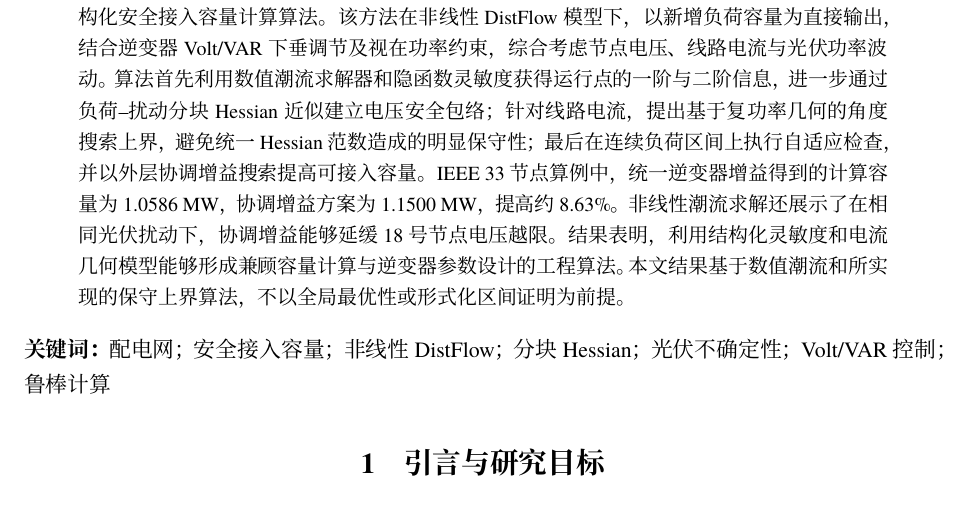
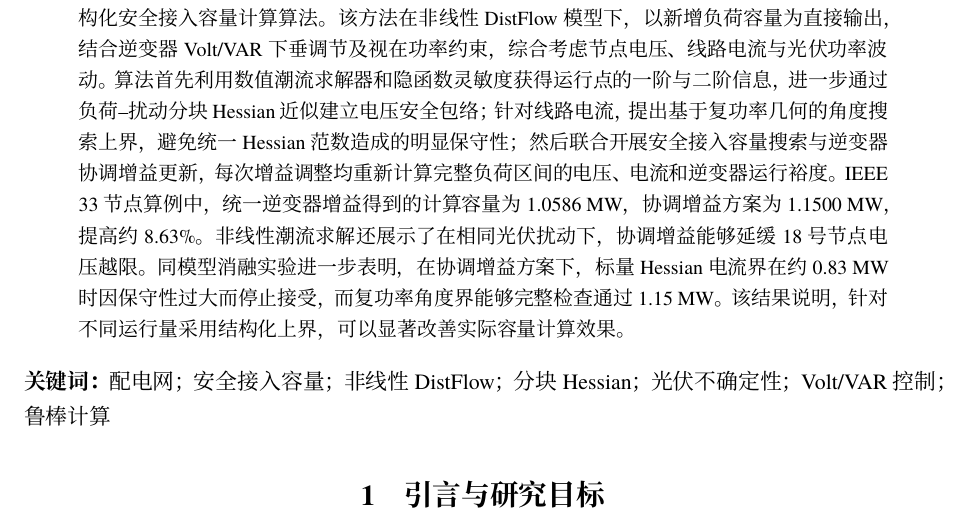
Before and after one commit to evaristebernhard/math, a LaTeX document (distribution_capacity_algorithm/paper/main.tex): part of page 1 of 10, cut so that both start at the same text. Compiled offline with XeLaTeX.

Commit message:
将论文统一改为容量计算与协调增益一体化算法，减少抽象或可选表述

```diff
--- a/distribution_capacity_algorithm/paper/main.tex
+++ b/distribution_capacity_algorithm/paper/main.tex
@@ -24,7 +24,7 @@
 \begin{document}
 \maketitle
 \begin{abstract}
-针对高比例光伏接入下新增负荷容量难以准确评估的问题，提出一种面向径向配电网的结构化安全接入容量计算算法。该方法在非线性 DistFlow 模型下，以新增负荷容量为直接输出，结合逆变器 Volt/VAR 下垂调节及视在功率约束，综合考虑节点电压、线路电流与光伏功率波动。算法首先利用数值潮流求解器和隐函数灵敏度获得运行点的一阶与二阶信息，进一步通过负荷--扰动分块 Hessian 近似建立电压安全包络；针对线路电流，提出基于复功率几何的角度搜索上界，避免统一 Hessian 范数造成的明显保守性；最后在连续负荷区间上执行自适应检查，并以外层协调增益搜索提高可接入容量。IEEE 33 节点算例中，统一逆变器增益得到的计算容量为 1.0586 MW，协调增益方案为 1.1500 MW，提高约 8.63\%。非线性潮流求解还展示了在相同光伏扰动下，协调增益能够延缓 18 号节点电压越限。结果表明，利用结构化灵敏度和电流几何模型能够形成兼顾容量计算与逆变器参数设计的工程算法。本文结果基于数值潮流和所实现的保守上界算法，不以全局最优性或形式化区间证明为前提。
+针对高比例光伏接入下新增负荷容量难以准确评估的问题，提出一种面向径向配电网的结构化安全接入容量计算算法。该方法在非线性 DistFlow 模型下，以新增负荷容量为直接输出，结合逆变器 Volt/VAR 下垂调节及视在功率约束，综合考虑节点电压、线路电流与光伏功率波动。算法首先利用数值潮流求解器和隐函数灵敏度获得运行点的一阶与二阶信息，进一步通过负荷--扰动分块 Hessian 近似建立电压安全包络；针对线路电流，提出基于复功率几何的角度搜索上界，避免统一 Hessian 范数造成的明显保守性；然后联合开展安全接入容量搜索与逆变器协调增益更新，每次增益调整均重新计算完整负荷区间的电压、电流和逆变器运行裕度。IEEE 33 节点算例中，统一逆变器增益得到的计算容量为 1.0586 MW，协调增益方案为 1.1500 MW，提高约 8.63\%。非线性潮流求解还展示了在相同光伏扰动下，协调增益能够延缓 18 号节点电压越限。同模型消融实验进一步表明，在协调增益方案下，标量 Hessian 电流界在约 0.83 MW 时因保守性过大而停止接受，而复功率角度界能够完整检查通过 1.15 MW。该结果说明，针对不同运行量采用结构化上界，可以显著改善实际容量计算效果。
 \end{abstract}
 \noindent\textbf{关键词：}配电网；安全接入容量；非线性 DistFlow；分块 Hessian；光伏不确定性；Volt/VAR 控制；鲁棒计算
 \input{sections/01_problem}
```
